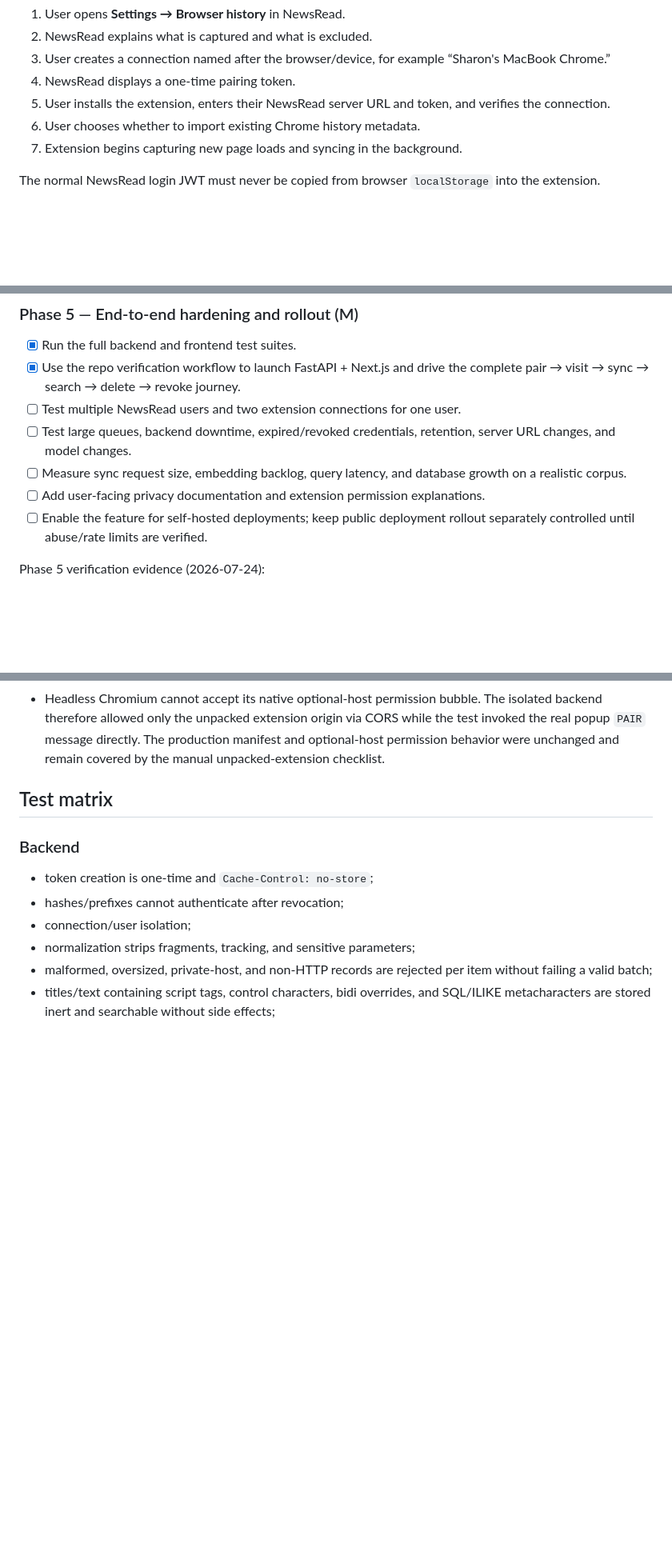
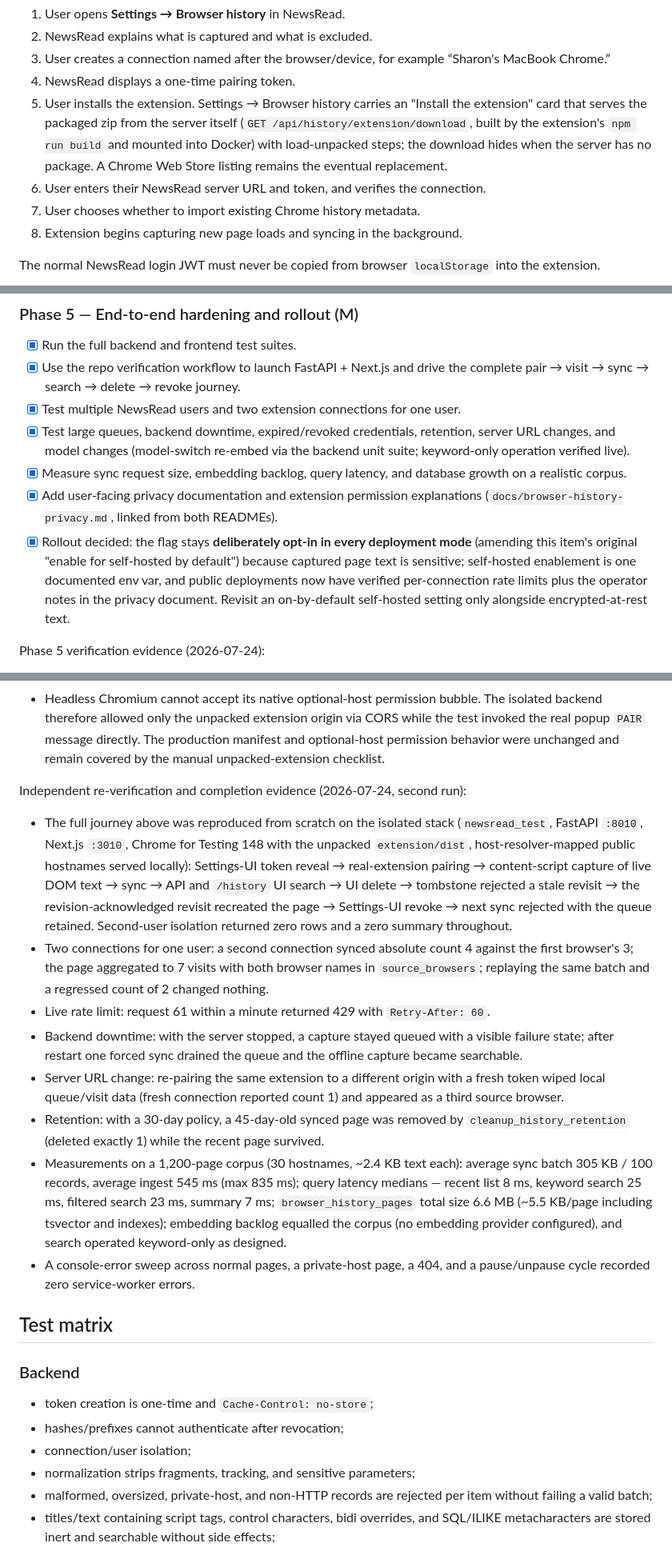
Before and after one commit to sharon8811/newsread, a Markdown page: docs/browser-history-plan.md, 3 parts joined by grey strips. Shown at 80% size. Drawn GitHub-style; blank space fills up the shorter version.

```diff
--- a/docs/browser-history-plan.md
+++ b/docs/browser-history-plan.md
@@ -95,8 +95,14 @@ there.
 3. User creates a connection named after the browser/device, for example
    “Sharon's MacBook Chrome.”
 4. NewsRead displays a one-time pairing token.
-5. User installs the extension, enters their NewsRead server URL and token, and
-   verifies the connection.
+5. User installs the extension. Settings → Browser history carries an "Install
+   the extension" card that serves the packaged zip from the server itself
+   (`GET /api/history/extension/download`, built by the extension's
+   `npm run build` and mounted into Docker) with load-unpacked steps; the
+   download hides when the server has no package. A Chrome Web Store listing
+   remains the eventual replacement.
+6. User enters their NewsRead server URL and token, and verifies the
+   connection.
 6. User chooses whether to import existing Chrome history metadata.
 7. Extension begins capturing new page loads and syncing in the background.
 
@@ -618,14 +624,20 @@ Merge gate:
 - [x] Run the full backend and frontend test suites.
 - [x] Use the repo verification workflow to launch FastAPI + Next.js and drive the
       complete pair → visit → sync → search → delete → revoke journey.
-- [ ] Test multiple NewsRead users and two extension connections for one user.
-- [ ] Test large queues, backend downtime, expired/revoked credentials, retention,
-      server URL changes, and model changes.
-- [ ] Measure sync request size, embedding backlog, query latency, and database
+- [x] Test multiple NewsRead users and two extension connections for one user.
+- [x] Test large queues, backend downtime, expired/revoked credentials, retention,
+      server URL changes, and model changes (model-switch re-embed via the
+      backend unit suite; keyword-only operation verified live).
+- [x] Measure sync request size, embedding backlog, query latency, and database
       growth on a realistic corpus.
-- [ ] Add user-facing privacy documentation and extension permission explanations.
-- [ ] Enable the feature for self-hosted deployments; keep public deployment
-      rollout separately controlled until abuse/rate limits are verified.
+- [x] Add user-facing privacy documentation and extension permission explanations
+      (`docs/browser-history-privacy.md`, linked from both READMEs).
+- [x] Rollout decided: the flag stays **deliberately opt-in in every deployment
+      mode** (amending this item's original "enable for self-hosted by default")
+      because captured page text is sensitive; self-hosted enablement is one
+      documented env var, and public deployments now have verified per-connection
+      rate limits plus the operator notes in the privacy document. Revisit an
+      on-by-default self-hosted setting only alongside encrypted-at-rest text.
 
 Phase 5 verification evidence (2026-07-24):
 
@@ -647,6 +659,42 @@ Phase 5 verification evidence (2026-07-24):
   CORS while the test invoked the real popup `PAIR` message directly. The
   production manifest and optional-host permission behavior were unchanged and
   remain covered by the manual unpacked-extension checklist.
+
+Independent re-verification and completion evidence (2026-07-24, second run):
+
+- The full journey above was reproduced from scratch on the isolated stack
+  (`newsread_test`, FastAPI `:8010`, Next.js `:3010`, Chrome for Testing 148
+  with the unpacked `extension/dist`, host-resolver-mapped public hostnames
+  served locally): Settings-UI token reveal → real-extension pairing →
+  content-script capture of live DOM text → sync → API and `/history` UI
+  search → UI delete → tombstone rejected a stale revisit → the
+  revision-acknowledged revisit recreated the page → Settings-UI revoke →
+  next sync rejected with the queue retained. Second-user isolation returned
+  zero rows and a zero summary throughout.
+- Two connections for one user: a second connection synced absolute count 4
+  against the first browser's 3; the page aggregated to 7 visits with both
+  browser names in `source_browsers`; replaying the same batch and a regressed
+  count of 2 changed nothing.
+- Live rate limit: request 61 within a minute returned 429 with
+  `Retry-After: 60`.
+- Backend downtime: with the server stopped, a capture stayed queued with a
+  visible failure state; after restart one forced sync drained the queue and
+  the offline capture became searchable.
+- Server URL change: re-pairing the same extension to a different origin with
+  a fresh token wiped local queue/visit data (fresh connection reported
+  count 1) and appeared as a third source browser.
+- Retention: with a 30-day policy, a 45-day-old synced page was removed by
+  `cleanup_history_retention` (deleted exactly 1) while the recent page
+  survived.
+- Measurements on a 1,200-page corpus (30 hostnames, ~2.4 KB text each):
+  average sync batch 305 KB / 100 records, average ingest 545 ms (max 835 ms);
+  query latency medians — recent list 8 ms, keyword search 25 ms, filtered
+  search 23 ms, summary 7 ms; `browser_history_pages` total size 6.6 MB
+  (~5.5 KB/page including tsvector and indexes); embedding backlog equalled the
+  corpus (no embedding provider configured), and search operated keyword-only
+  as designed.
+- A console-error sweep across normal pages, a private-host page, a 404, and a
+  pause/unpause cycle recorded zero service-worker errors.
 
 ## Test matrix
 
```
Also changed, not shown: README.md (+3 -2 lines), docs/browser-history-privacy.md (added, +88 -0 lines).
